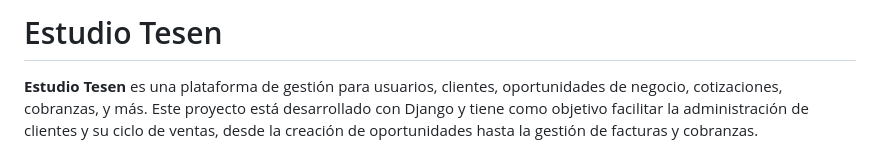
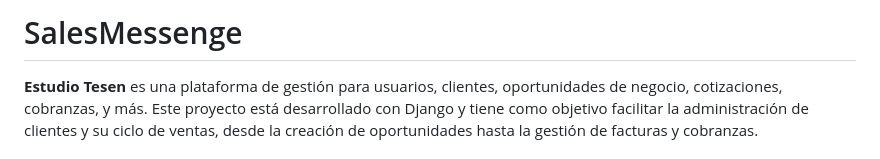
Before and after one commit to DiegoM0R1/SalesMessenge, a Markdown page: README.md, the part around the change. Drawn GitHub-style.

Commit message:
Update README.md
add name indepedient of the business

```diff
--- a/README.md
+++ b/README.md
@@ -1,4 +1,4 @@
-# Estudio Tesen
+# SalesMessenge
 
 **Estudio Tesen** es una plataforma de gestión para usuarios, clientes, oportunidades de negocio, cotizaciones, cobranzas, y más. Este proyecto está desarrollado con Django y tiene como objetivo facilitar la administración de clientes y su ciclo de ventas, desde la creación de oportunidades hasta la gestión de facturas y cobranzas.
 
```
